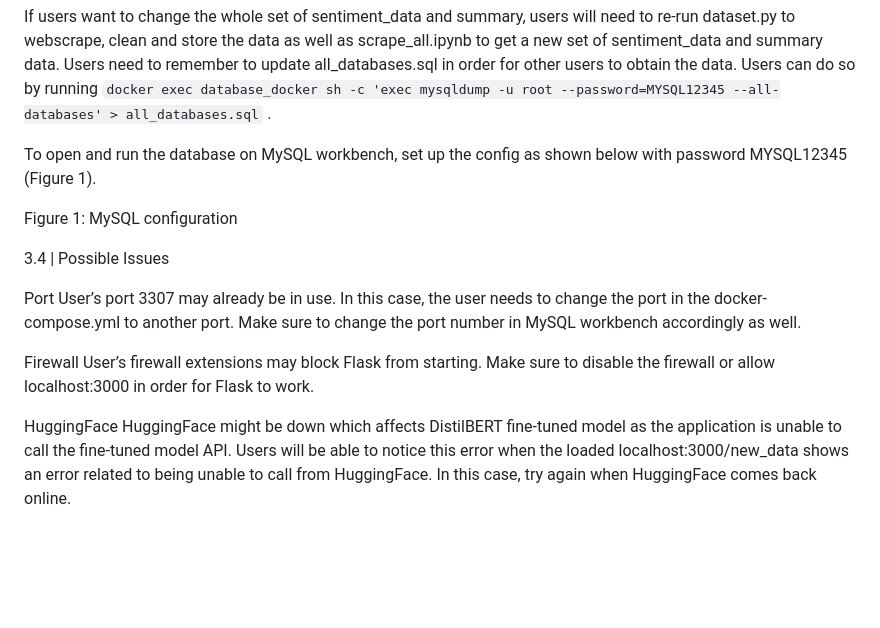
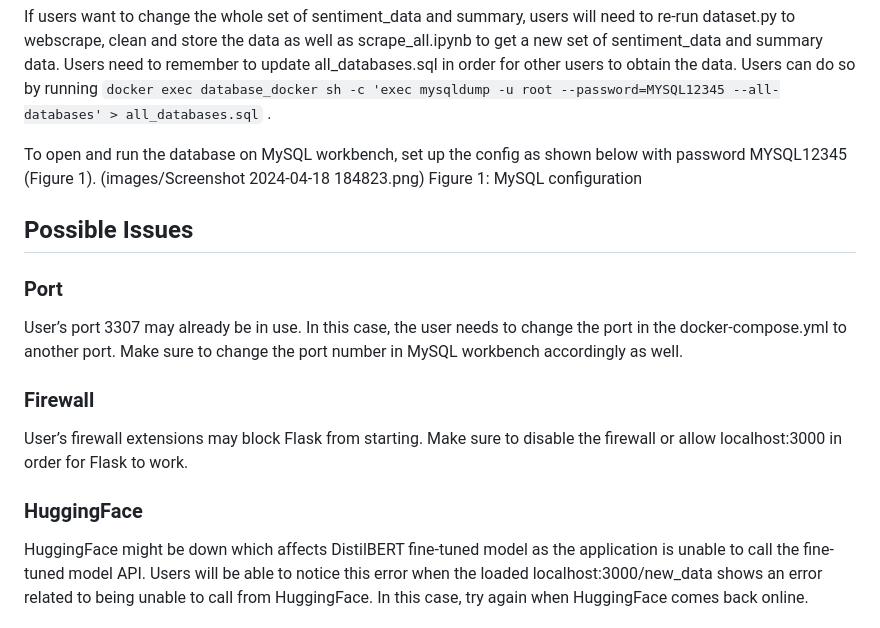
Before and after one commit to ajiayi-debug/sentiment_analysis_bank_reviews, a Markdown page: README.md, the part around one of its changes. Rendered like a GitHub page; blank space fills up the shorter version.

```diff
--- a/README.md
+++ b/README.md
@@ -105,18 +105,18 @@ When `docker-compose up` is run on the terminal, the Flask app app.py starts, st
 If users want to change the whole set of sentiment_data and summary, users will need to re-run dataset.py to webscrape, clean and store the data as well as scrape_all.ipynb to get a new set of sentiment_data and summary data. Users need to remember to update all_databases.sql in order for other users to obtain the data. Users can do so by running `docker exec database_docker sh -c 'exec mysqldump -u root --password=MYSQL12345 --all-databases' > all_databases.sql` .
 
 To open and run the database on MySQL workbench, set up the config as shown below with password MYSQL12345 (Figure 1).
-
+(images/Screenshot 2024-04-18 184823.png)
 Figure 1: MySQL configuration
 
 
 
-3.4 | Possible Issues
+## Possible Issues
 
-Port
+### Port
 User’s port 3307 may already be in use. In this case, the user needs to change the port in the docker-compose.yml to another port. Make sure to change the port number in MySQL workbench accordingly as well.
 
-Firewall
+### Firewall
 User’s firewall extensions may block Flask from starting. Make sure to disable the firewall or allow localhost:3000 in order for Flask to work.
 
-HuggingFace
+### HuggingFace
 HuggingFace might be down which affects DistilBERT fine-tuned model as the application is unable to call the fine-tuned model API. Users will be able to notice this error when the loaded localhost:3000/new_data shows an error related to being unable to call from HuggingFace. In this case, try again when HuggingFace comes back online.
```
Also changed, not shown: other parts of README.md (+3 -3 lines).
